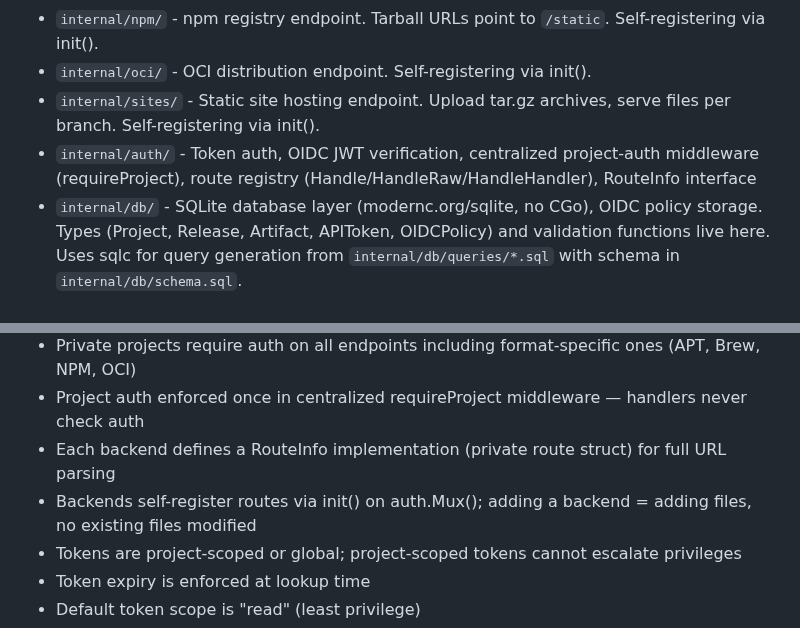
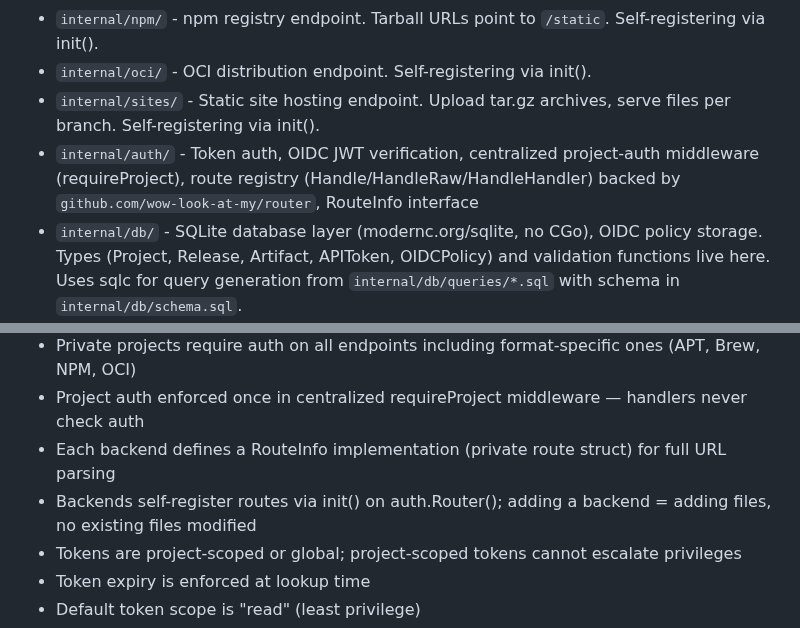
Before and after one commit to wow-look-at-my/buildhost, a Markdown page: CLAUDE.md, 2 parts joined by grey strips. GitHub-like rendering.

Commit message:
Update CLAUDE.md for router dependency
https://claude.ai/code/session_01DmtEfhmZWP124E9zCfeb9c

```diff
--- a/CLAUDE.md
+++ b/CLAUDE.md
@@ -22,7 +22,7 @@ This runs mod tidy, vet, tests with coverage, and builds the binary. Do not use
 - `internal/npm/` - npm registry endpoint. Tarball URLs point to `/static`. Self-registering via init().
 - `internal/oci/` - OCI distribution endpoint. Self-registering via init().
 - `internal/sites/` - Static site hosting endpoint. Upload tar.gz archives, serve files per branch. Self-registering via init().
-- `internal/auth/` - Token auth, OIDC JWT verification, centralized project-auth middleware (requireProject), route registry (Handle/HandleRaw/HandleHandler), RouteInfo interface
+- `internal/auth/` - Token auth, OIDC JWT verification, centralized project-auth middleware (requireProject), route registry (Handle/HandleRaw/HandleHandler) backed by `github.com/wow-look-at-my/router`, RouteInfo interface
 - `internal/db/` - SQLite database layer (modernc.org/sqlite, no CGo), OIDC policy storage. Types (Project, Release, Artifact, APIToken, OIDCPolicy) and validation functions live here. Uses sqlc for query generation from `internal/db/queries/*.sql` with schema in `internal/db/schema.sql`.
 - `internal/db/queries/` - SQL query files for sqlc code generation
 - `internal/db/schema.sql` - SQLite schema used by sqlc
@@ -47,7 +47,7 @@ This runs mod tidy, vet, tests with coverage, and builds the binary. Do not use
 - Private projects require auth on all endpoints including format-specific ones (APT, Brew, NPM, OCI)
 - Project auth enforced once in centralized requireProject middleware — handlers never check auth
 - Each backend defines a RouteInfo implementation (private route struct) for full URL parsing
-- Backends self-register routes via init() on auth.Mux(); adding a backend = adding files, no existing files modified
+- Backends self-register routes via init() on auth.Router(); adding a backend = adding files, no existing files modified
 - Tokens are project-scoped or global; project-scoped tokens cannot escalate privileges
 - Token expiry is enforced at lookup time
 - Default token scope is "read" (least privilege)
```
